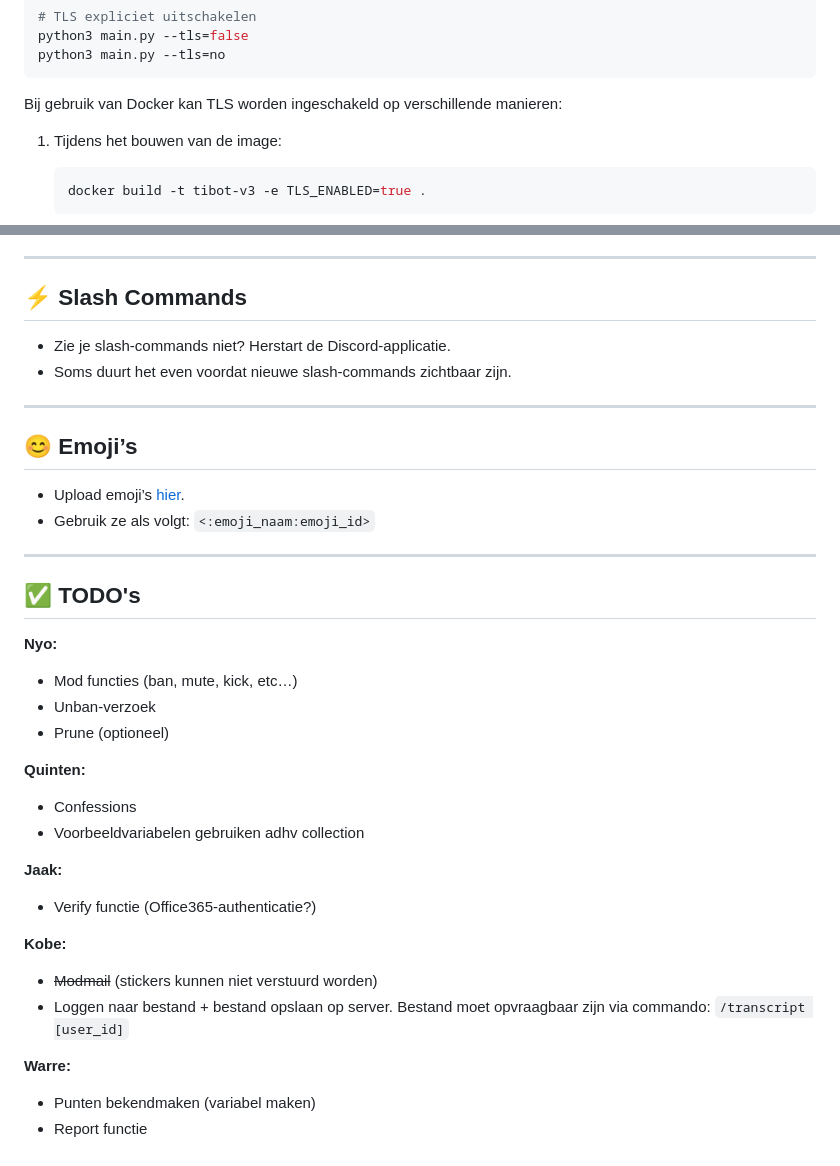
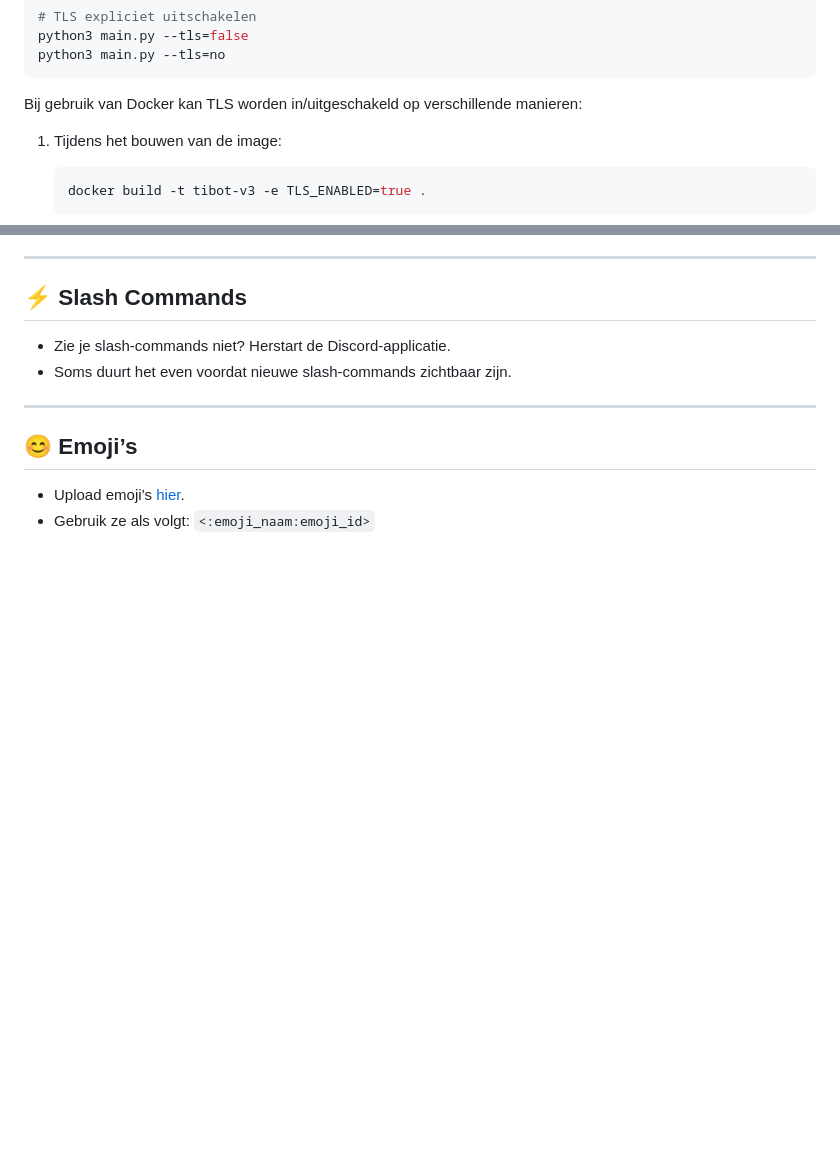
Before and after one commit to TI-Discord-Server/ti-bot, a Markdown page: README.md, 2 parts joined by grey strips. GitHub-like rendering; blank space fills up the shorter version.

Commit message:
tweaks to release for info

````diff
--- a/README.md
+++ b/README.md
@@ -113,7 +113,7 @@ python3 main.py --tls=false
 python3 main.py --tls=no
 ```
 
-Bij gebruik van Docker kan TLS worden ingeschakeld op verschillende manieren:
+Bij gebruik van Docker kan TLS worden in/uitgeschakeld op verschillende manieren:
 
 1. Tijdens het bouwen van de image:
    ```bash
@@ -199,27 +199,3 @@ docker compose up webapp -d
 
 - Upload emoji’s [hier](https://discord.com/developers/applications/1334455177616556154/emojis).
 - Gebruik ze als volgt: `<:emoji_naam:emoji_id>`
-
----
-
-## ✅ TODO's
-
-**Nyo:**
-- Mod functies (ban, mute, kick, etc…)
-- Unban-verzoek
-- Prune (optioneel)
-
-**Quinten:**
-- Confessions
-- Voorbeeldvariabelen gebruiken adhv collection
-
-**Jaak:**
-- Verify functie (Office365-authenticatie?)
-
-**Kobe:**
-- ~~Modmail~~ (stickers kunnen niet verstuurd worden)
-- Loggen naar bestand + bestand opslaan op server. Bestand moet opvraagbaar zijn via commando: `/transcript [user_id]`
-
-**Warre:**
-- Punten bekendmaken (variabel maken)
-- Report functie
````
